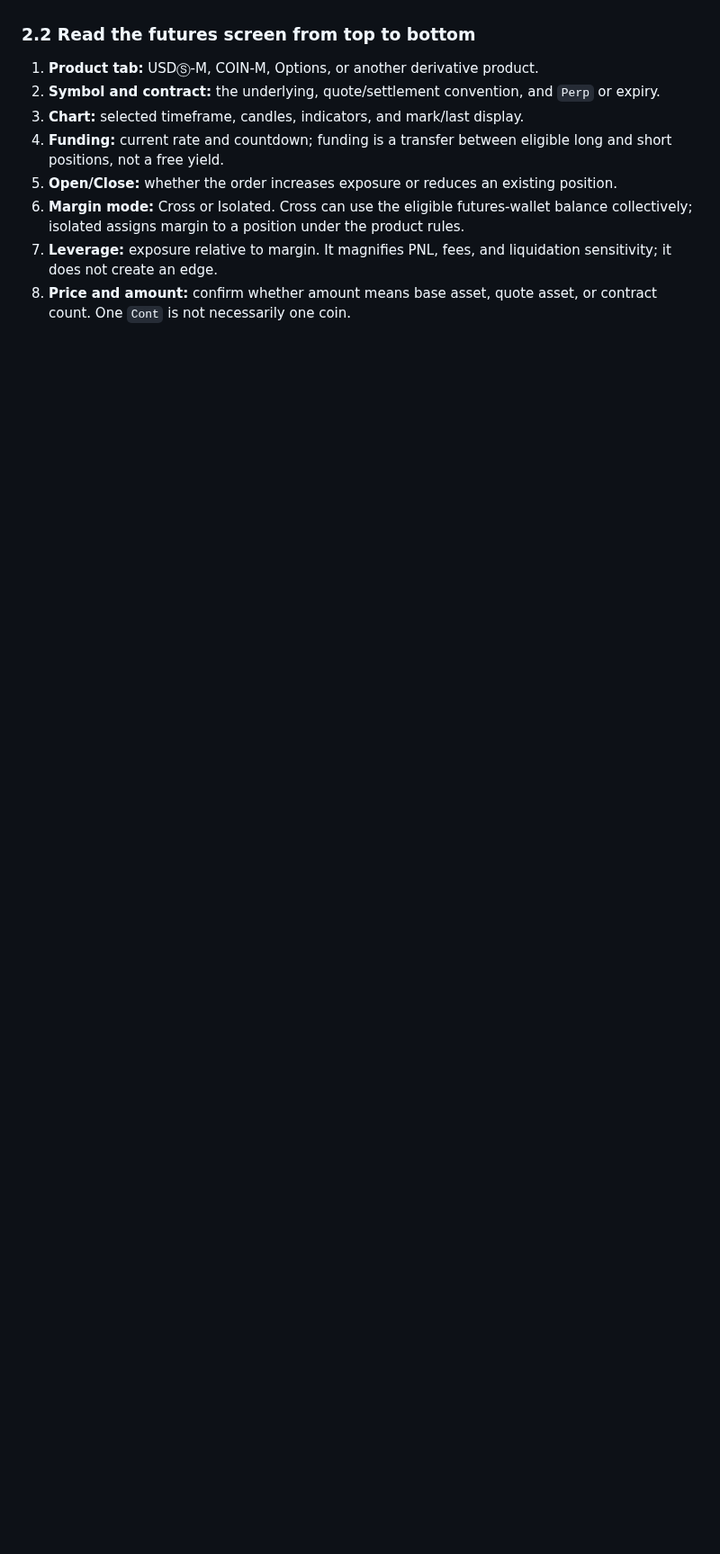
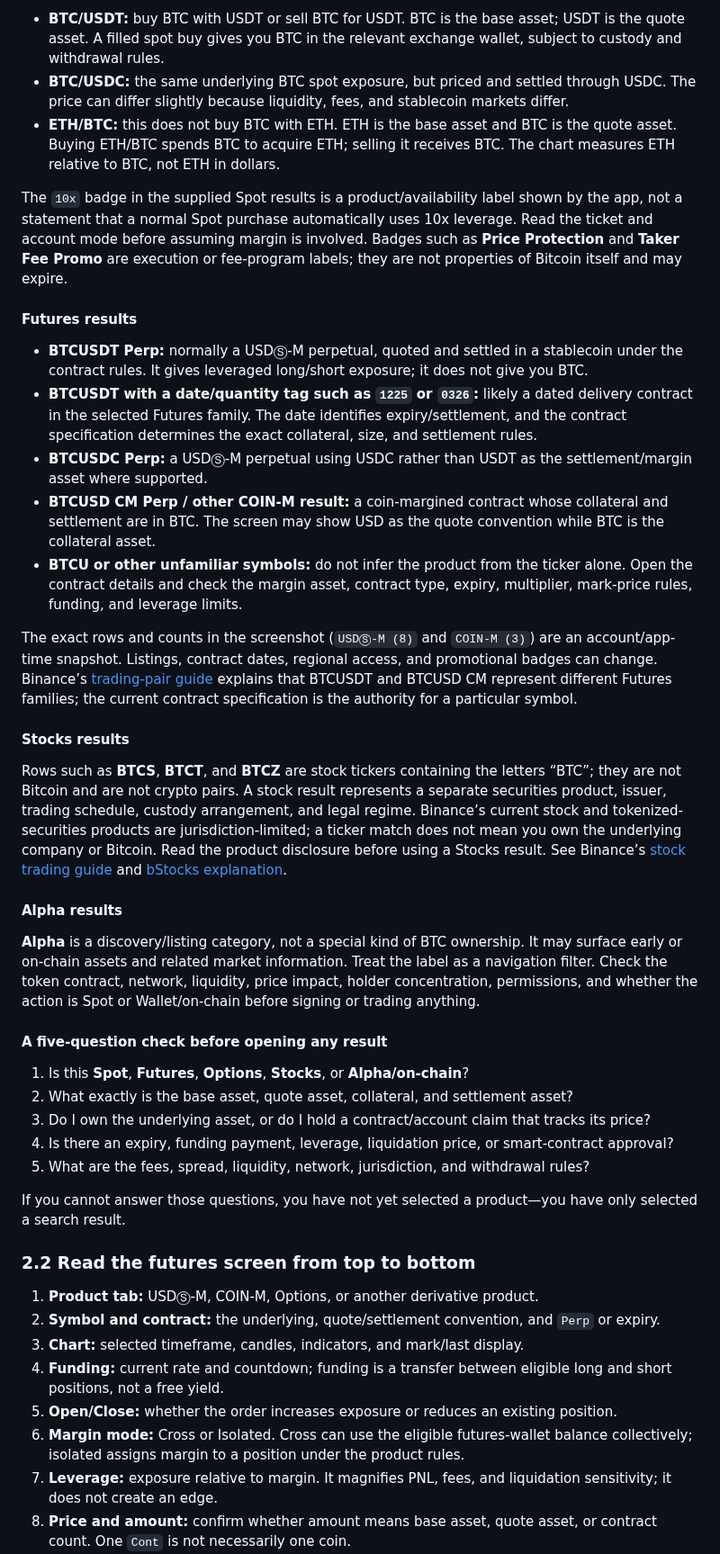
Before and after one commit to theo-the-menace/crypto-from-bottom, a Markdown page: book/chapter-01-foundations.md, the part around one of its changes. Shown at 90% size. Drawn GitHub-style; blank space fills up the shorter version.

Commit message:
Explain Binance BTC search product categories

```diff
--- a/book/chapter-01-foundations.md
+++ b/book/chapter-01-foundations.md
@@ -78,3 +93,36 @@ Both families can include perpetuals and dated delivery contracts. A perpetual h
+- **BTC/USDT:** buy BTC with USDT or sell BTC for USDT. BTC is the base asset; USDT is the quote asset. A filled spot buy gives you BTC in the relevant exchange wallet, subject to custody and withdrawal rules.
+- **BTC/USDC:** the same underlying BTC spot exposure, but priced and settled through USDC. The price can differ slightly because liquidity, fees, and stablecoin markets differ.
+- **ETH/BTC:** this does not buy BTC with ETH. ETH is the base asset and BTC is the quote asset. Buying ETH/BTC spends BTC to acquire ETH; selling it receives BTC. The chart measures ETH relative to BTC, not ETH in dollars.
+
+The `10x` badge in the supplied Spot results is a product/availability label shown by the app, not a statement that a normal Spot purchase automatically uses 10x leverage. Read the ticket and account mode before assuming margin is involved. Badges such as **Price Protection** and **Taker Fee Promo** are execution or fee-program labels; they are not properties of Bitcoin itself and may expire.
+
+#### Futures results
+
+- **BTCUSDT Perp:** normally a USDⓈ-M perpetual, quoted and settled in a stablecoin under the contract rules. It gives leveraged long/short exposure; it does not give you BTC.
+- **BTCUSDT with a date/quantity tag such as `1225` or `0326`:** likely a dated delivery contract in the selected Futures family. The date identifies expiry/settlement, and the contract specification determines the exact collateral, size, and settlement rules.
+- **BTCUSDC Perp:** a USDⓈ-M perpetual using USDC rather than USDT as the settlement/margin asset where supported.
+- **BTCUSD CM Perp / other COIN-M result:** a coin-margined contract whose collateral and settlement are in BTC. The screen may show USD as the quote convention while BTC is the collateral asset.
+- **BTCU or other unfamiliar symbols:** do not infer the product from the ticker alone. Open the contract details and check the margin asset, contract type, expiry, multiplier, mark-price rules, funding, and leverage limits.
+
+The exact rows and counts in the screenshot (`USDⓈ-M (8)` and `COIN-M (3)`) are an account/app-time snapshot. Listings, contract dates, regional access, and promotional badges can change. Binance’s [trading-pair guide](https://www.binance.com/en/support/faq/detail/360037328091) explains that BTCUSDT and BTCUSD CM represent different Futures families; the current contract specification is the authority for a particular symbol.
+
+#### Stocks results
+
+Rows such as **BTCS**, **BTCT**, and **BTCZ** are stock tickers containing the letters “BTC”; they are not Bitcoin and are not crypto pairs. A stock result represents a separate securities product, issuer, trading schedule, custody arrangement, and legal regime. Binance’s current stock and tokenized-securities products are jurisdiction-limited; a ticker match does not mean you own the underlying company or Bitcoin. Read the product disclosure before using a Stocks result. See Binance’s [stock trading guide](https://www.binance.com/en/support/faq/detail/a7469c7703524024b5bc2d492b03639d) and [bStocks explanation](https://academy.binance.com/en/articles/what-are-bstocks-a-guide-to-tokenized-stocks-on-binance).
+
+#### Alpha results
+
+**Alpha** is a discovery/listing category, not a special kind of BTC ownership. It may surface early or on-chain assets and related market information. Treat the label as a navigation filter. Check the token contract, network, liquidity, price impact, holder concentration, permissions, and whether the action is Spot or Wallet/on-chain before signing or trading anything.
+
+#### A five-question check before opening any result
+
+1. Is this **Spot**, **Futures**, **Options**, **Stocks**, or **Alpha/on-chain**?
+2. What exactly is the base asset, quote asset, collateral, and settlement asset?
+3. Do I own the underlying asset, or do I hold a contract/account claim that tracks its price?
+4. Is there an expiry, funding payment, leverage, liquidation price, or smart-contract approval?
+5. What are the fees, spread, liquidity, network, jurisdiction, and withdrawal rules?
+
+If you cannot answer those questions, you have not yet selected a product—you have only selected a search result.
 
 ### 2.2 Read the futures screen from top to bottom
 
```
Also changed, not shown: other parts of book/chapter-01-foundations.md (+15 -0 lines), book/assets/binance/search-btc-all.png (added), book/assets/binance/search-btc-futures.png (added).
